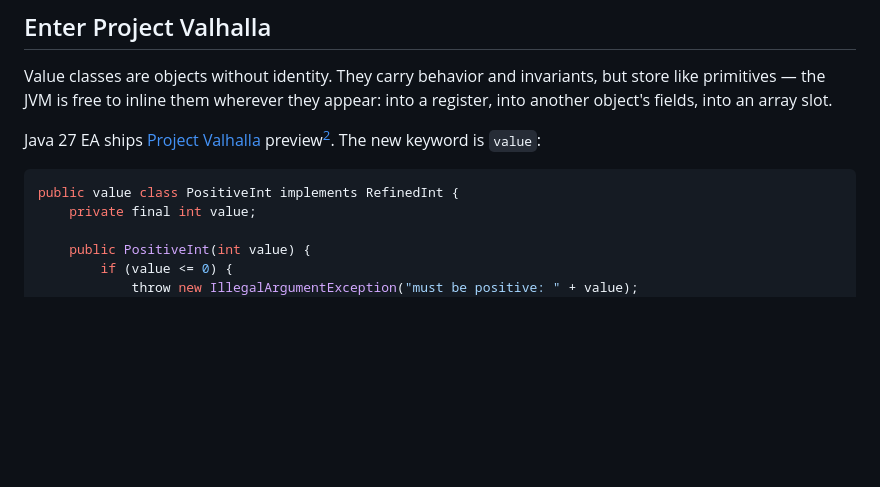
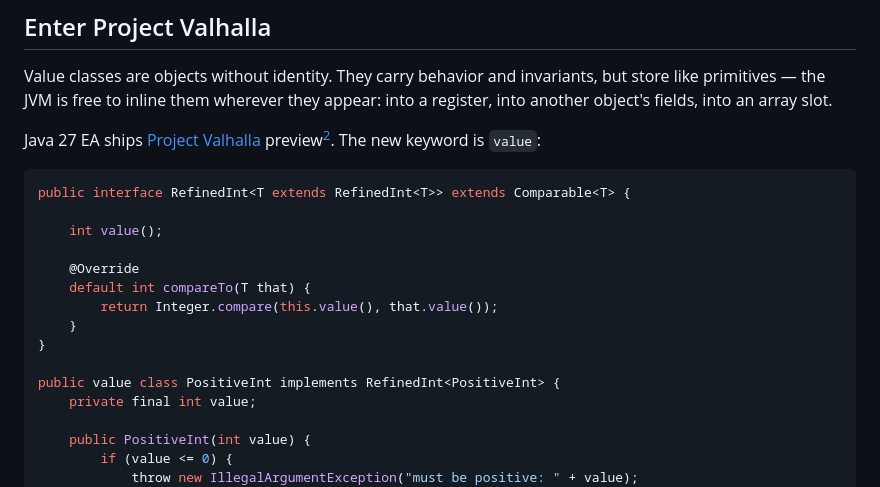
Before and after one commit to dfa1/dfa1.github.io, a Markdown page: articles/rethink-domain-primitives-with-valhalla.md, the part around the change. Rendered like a GitHub page; blank space fills up the shorter version.

Commit message:
fix(rethink-domain-primitives): declare RefinedInt interface with Comparable
Co-Authored-By: Claude Sonnet 4.6 <noreply@anthropic.com>

````diff
--- a/articles/rethink-domain-primitives-with-valhalla.md
+++ b/articles/rethink-domain-primitives-with-valhalla.md
@@ -73,7 +73,17 @@ Value classes are objects without identity. They carry behavior and invariants,
 Java 27 EA ships [Project Valhalla](https://openjdk.org/projects/valhalla/) preview[^valhalla-jep]. The new keyword is `value`:
 
 ```java
-public value class PositiveInt implements RefinedInt {
+public interface RefinedInt<T extends RefinedInt<T>> extends Comparable<T> {
+
+    int value();
+
+    @Override
+    default int compareTo(T that) {
+        return Integer.compare(this.value(), that.value());
+    }
+}
+
+public value class PositiveInt implements RefinedInt<PositiveInt> {
     private final int value;
 
     public PositiveInt(int value) {
````
